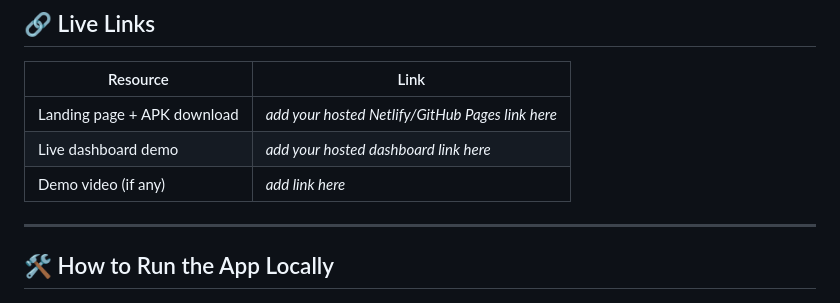
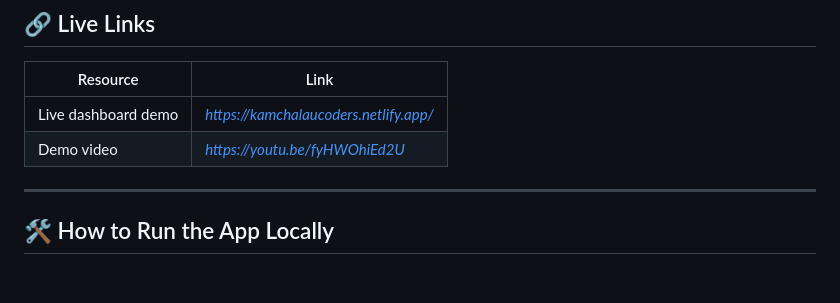
Before and after one commit to Purjeet979/SIH, a Markdown page: README.md, the part around the change. Rendered like a GitHub page.

```diff
--- a/README.md
+++ b/README.md
@@ -150,9 +150,8 @@ Documented honestly so nothing gets lost after the hackathon:
 
 | Resource | Link |
 |---|---|
-| Landing page + APK download | *add your hosted Netlify/GitHub Pages link here* |
-| Live dashboard demo | *add your hosted dashboard link here* |
-| Demo video (if any) | *add link here* |
+| Live dashboard demo | *https://kamchalaucoders.netlify.app/* |
+| Demo video | *https://youtu.be/fyHWOhiEd2U* |
 
 ---
 
```
